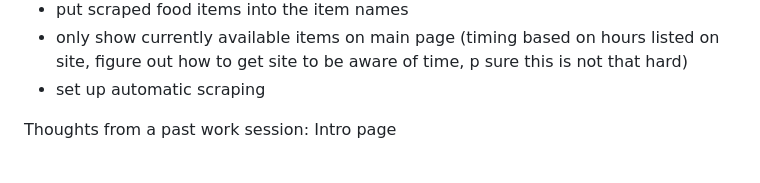
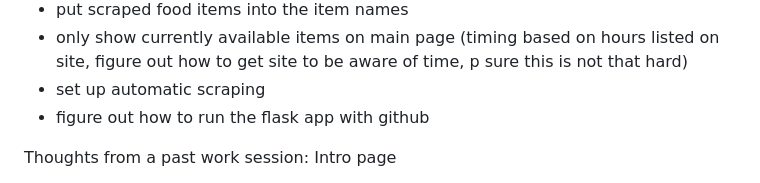
Before and after one commit to caroline-smyth/ugh, a Markdown page: README.md, the part around the change. Rendered like a GitHub page.

```diff
--- a/README.md
+++ b/README.md
@@ -18,6 +18,7 @@ Later:
 - put scraped food items into the item names
 - only show currently available items on main page (timing based on hours listed on site, figure out how to get site to be aware of time, p sure this is not that hard)
 - set up automatic scraping
+- figure out how to run the flask app with github
 
 Thoughts from a past work session:
 Intro page
```
